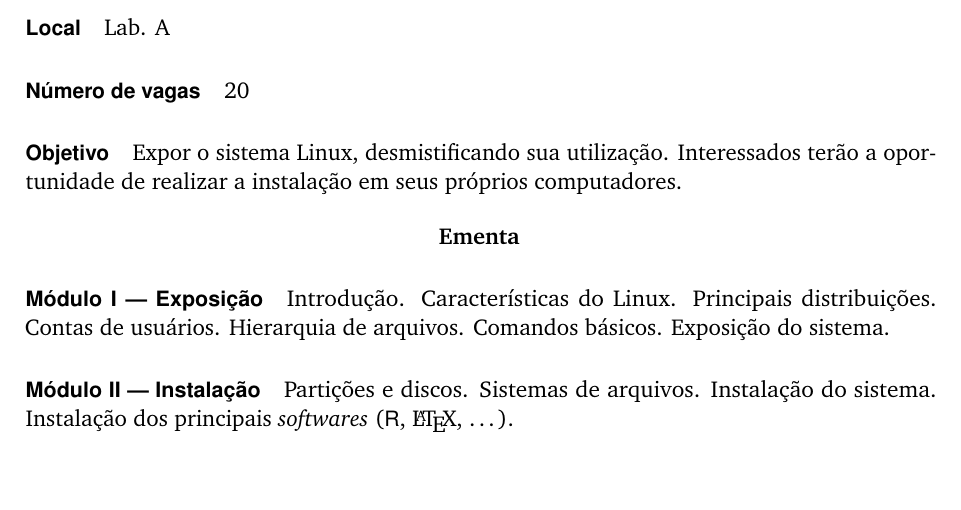
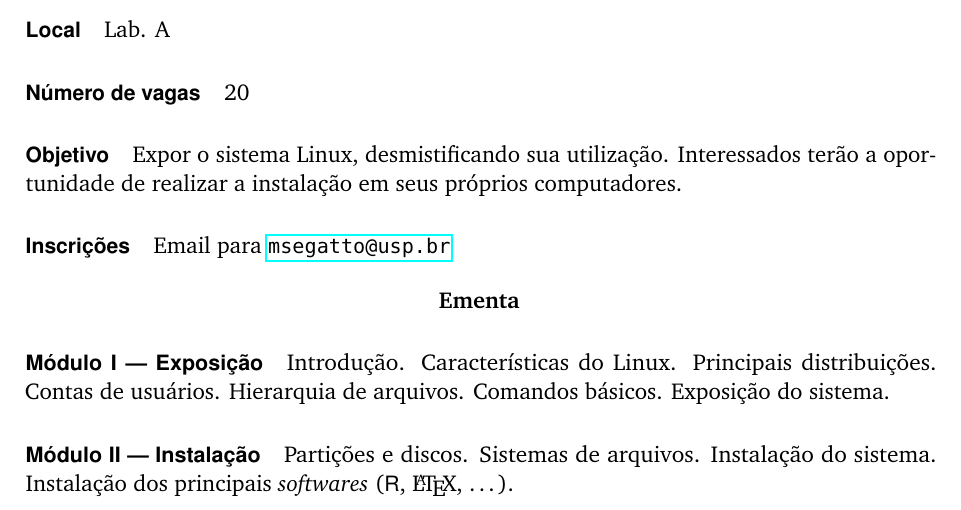
Before and after one commit to fernandomayer/linux-intro, a LaTeX document (linux-intro_ementa.tex): part of the page, cut so that both start at the same text, the shorter picture padded with empty space. Compiled offline with pdfLaTeX.

Commit message:
email para inscricao

```diff
--- a/linux-intro_ementa.tex
+++ b/linux-intro_ementa.tex
@@ -52,6 +52,8 @@ alternativa, mas como uma plataforma única de trabalho.
 utilização. Interessados terão a oportunidade de realizar a instalação
 em seus próprios computadores.
 
+\paragraph{Inscrições} Email para \url{msegatto@usp.br}
+
 \begin{center}
   \textbf{Ementa}
 \end{center}
```
Also changed, not shown: linux-intro_ementa.pdf.
